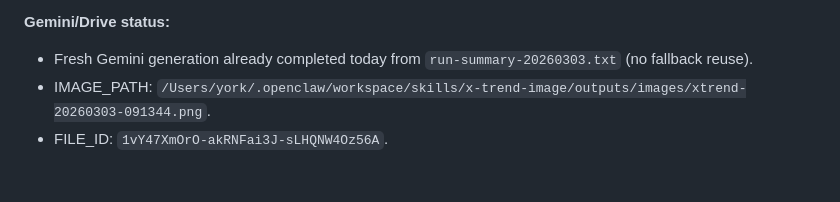
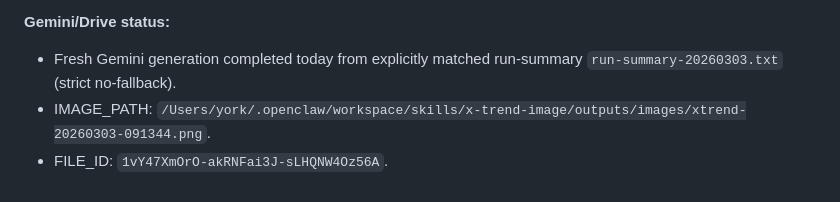
Before and after one commit to yorknty-natalie/joseph-dashboard, a Markdown page: RETAIL_HISTORY.md, the part around the change. GitHub-like rendering.

Commit message:
Daily update 2026-03-03: retail + x-trends + image URL

```diff
--- a/RETAIL_HISTORY.md
+++ b/RETAIL_HISTORY.md
@@ -1111,6 +1111,6 @@
 10. `#LaSayonaPitiyanqui` — The tag appears to be a niche or regional conversation cluster with mixed-context traction.
 
 **Gemini/Drive status:**
-- Fresh Gemini generation already completed today from `run-summary-20260303.txt` (no fallback reuse).
+- Fresh Gemini generation completed today from explicitly matched run-summary `run-summary-20260303.txt` (strict no-fallback).
 - IMAGE_PATH: `/Users/york/.openclaw/workspace/skills/x-trend-image/outputs/images/xtrend-20260303-091344.png`.
 - FILE_ID: `1vY47XmOrO-akRNFai3J-sLHQNW4Oz56A`.
```
Also changed, not shown: DAILY_ROUTINE.md (+13 -13 lines).
